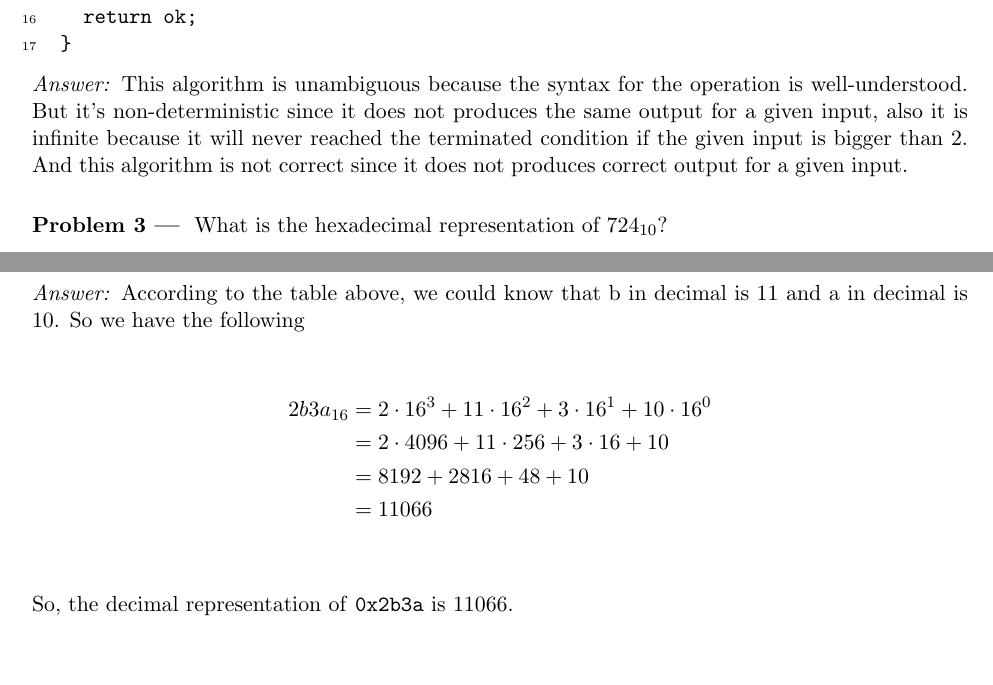
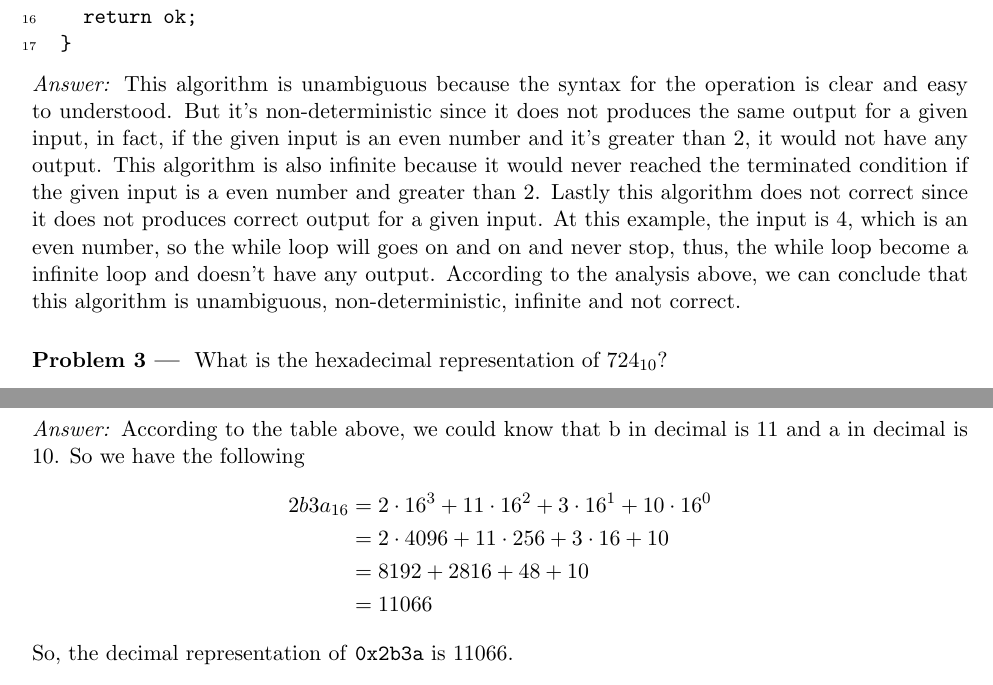
Before and after one commit to TheRealMilesLee/CS-310, a LaTeX problem sheet (Week1-CourseIntro/Homework1.tex): two parts of pages 2 and 3 of 3, joined at a grey line, cut so that both start at the same text. Compiled offline with pdfLaTeX.

Commit message:
Done formatting

```diff
--- a/Week1-CourseIntro/Homework1.tex
+++ b/Week1-CourseIntro/Homework1.tex
@@ -96,7 +96,17 @@ bool goldbach()
 }
 \end{Verbatim}
 
-\answer This algorithm is unambiguous because the syntax for the operation is well-understood. But it's non-deterministic since it does not produces the same output for a given input, also it is infinite because it will never reached the terminated condition if the given input is bigger than 2. And this algorithm is not correct since it does not produces correct output for a given input.
+\answer This algorithm is unambiguous because the syntax for the operation is
+clear and easy to understood. But it's non-deterministic since it does not produces
+the same output for a given input, in fact, if the given input is an even number and
+it's greater than 2, it would not have any output. This algorithm is also infinite
+because it would never reached the terminated condition if the given input is a even
+number and greater than 2. Lastly this algorithm does not correct since it does not
+produces correct output for a given input. At this example, the input is 4, which is
+an even number, so the while loop will goes on and on and never stop, thus, the while
+loop become a infinite loop and doesn't have any output. According to the analysis
+above, we can conclude that this algorithm is unambiguous, non-deterministic,
+infinite and not correct.
 
 \problem{3} What is the hexadecimal representation of $724_{10}$?
 
@@ -143,18 +154,18 @@ $0111 = 7$     &  $1111 = f$\\
 \hline
 \end{tabular}
 \end{center}
-Since $2_{16} = 0010$, $d_{16} = 1101$ and $4_{16} = 0100$. So the binary of $724_{10}$ = 0010 1101 0100.
+Since $2_{16} = 0010$, $d_{16} = 1101$ and $4_{16} = 0100$. So the binary of
+$724_{10}$ = 0010 1101 0100.
 
 \problem{5} What is the decimal representation of \texttt{0x2b3a}?
 
-\answer According to the table above, we could know that b in decimal is 11 and a in decimal is 10. So we have the following
-
+\answer According to the table above, we could know that b in decimal is 11 and a in
+decimal is 10. So we have the following
 \begin{align*}
 2b3a_{16} &= 2 \cdot 16^3 + 11 \cdot 16^2 + 3 \cdot 16^1 + 10 \cdot 16^0 \\
 & = 2 \cdot 4096 + 11 \cdot 256 + 3\cdot 16 + 10 \\
 & = 8192 + 2816 + 48 +10 \\
-& = 11066\\
+& = 11066
 \end{align*}
-
 So, the decimal representation of \texttt{0x2b3a} is 11066.
 \end{document}
```
Also changed, not shown: Week1-CourseIntro/CS310_Week1_ClassIntro.pdf, Week1-CourseIntro/Homework1.tex (5 more changed lines).
